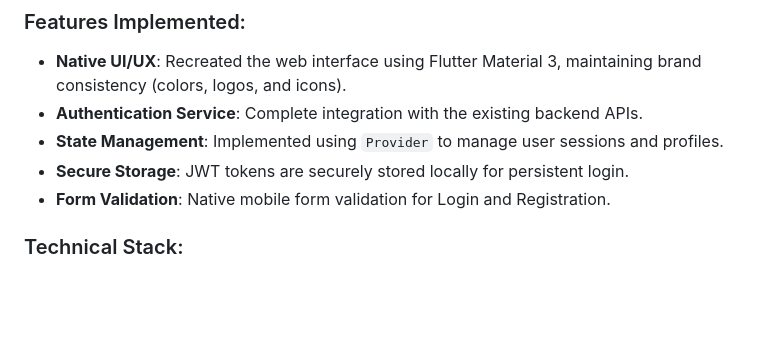
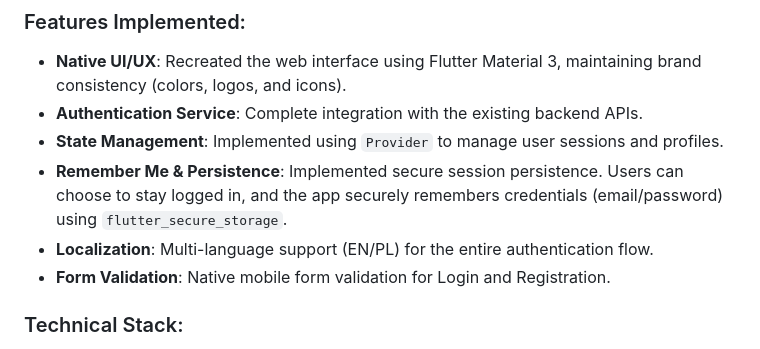
Before and after one commit to extraterestra/delivery-app-flutter, a Markdown page: README.md, the part around the change. Drawn GitHub-style; blank space fills up the shorter version.

Commit message:
docs: update README with Remember Me and persistence features (SCRUM-136)

```diff
--- a/README.md
+++ b/README.md
@@ -10,7 +10,8 @@ We have successfully migrated the core Authentication workflow from the Web proj
 - **Native UI/UX**: Recreated the web interface using Flutter Material 3, maintaining brand consistency (colors, logos, and icons).
 - **Authentication Service**: Complete integration with the existing backend APIs.
 - **State Management**: Implemented using `Provider` to manage user sessions and profiles.
-- **Secure Storage**: JWT tokens are securely stored locally for persistent login.
+- **Remember Me & Persistence**: Implemented secure session persistence. Users can choose to stay logged in, and the app securely remembers credentials (email/password) using `flutter_secure_storage`.
+- **Localization**: Multi-language support (EN/PL) for the entire authentication flow.
 - **Form Validation**: Native mobile form validation for Login and Registration.
 
 ### Technical Stack:
```
